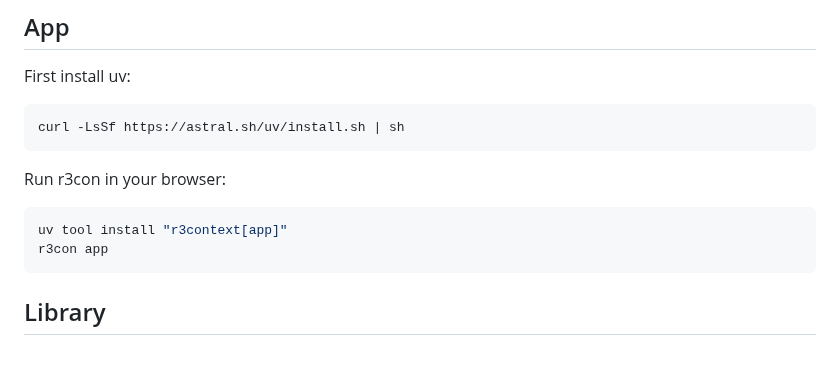
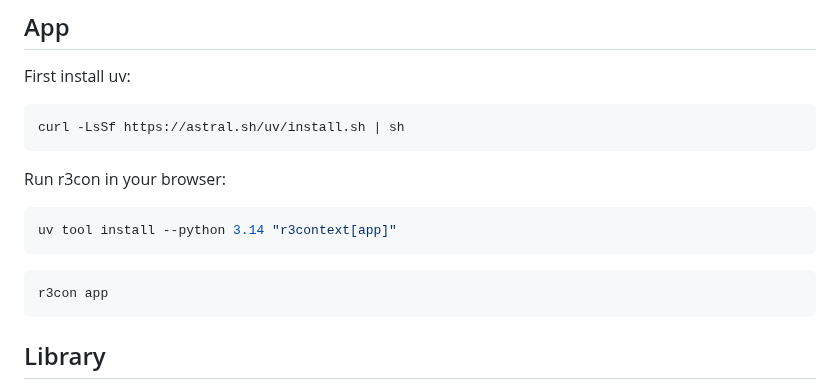
Before and after one commit to michaeltheologitis/r3con, a Markdown page: README.md, the part around the change. Rendered like a GitHub page; blank space fills up the shorter version.

Commit message:
README: install the app on Python 3.14, and run it in its own cell
Co-Authored-By: Claude Opus 5.5 <noreply@anthropic.com>
Claude-Session: https://claude.ai/code/session_01DFcuaRw9RhYMkBjSE9pdhV

````diff
--- a/README.md
+++ b/README.md
@@ -23,7 +23,10 @@ curl -LsSf https://astral.sh/uv/install.sh | sh
 Run r3con in your browser:
 
 ```bash
-uv tool install "r3context[app]"
+uv tool install --python 3.14 "r3context[app]"
+```
+
+```bash
 r3con app
 ```
 
````
